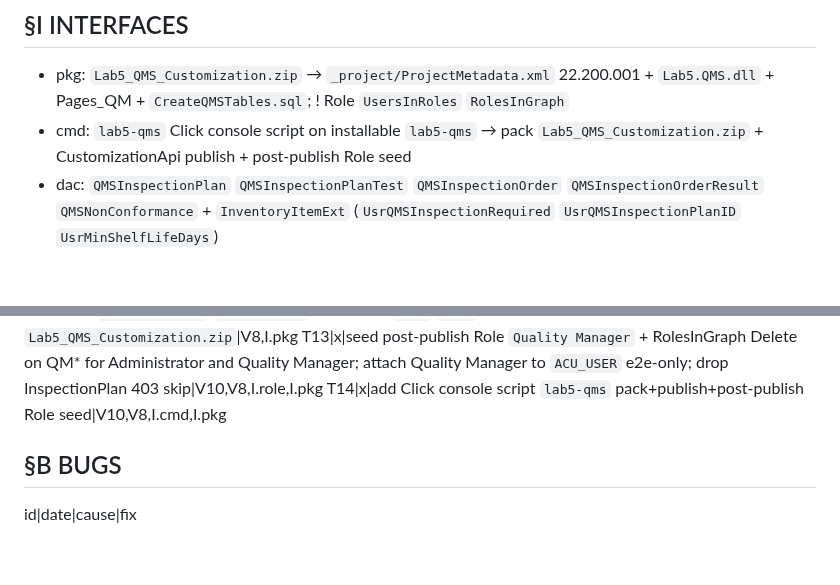
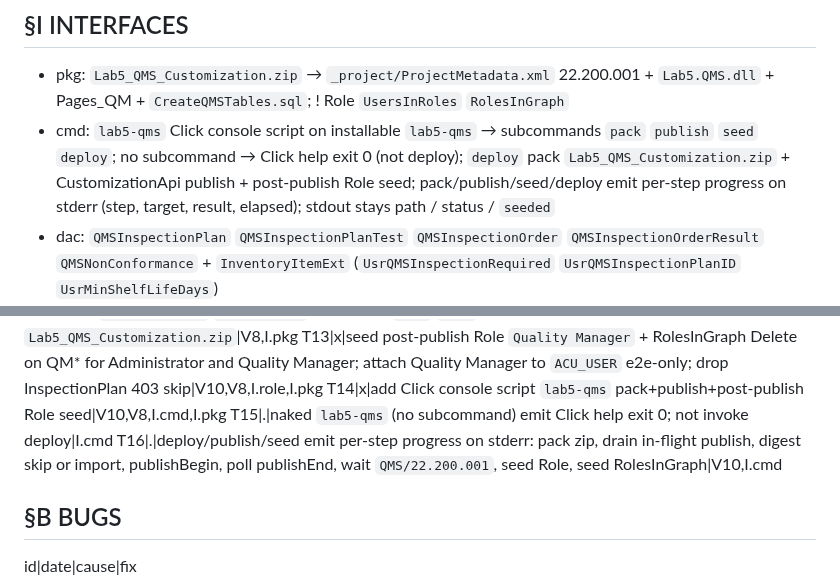
Before and after one commit to kborovik/acu-custom-qms, a Markdown page: SPEC.md, 2 parts joined by grey strips. Drawn GitHub-style; blank space fills up the shorter version.

Commit message:
amend §I.cmd(+), §T.15(+): naked help + deploy progress
Naked lab5-qms prints Click help and does not deploy. deploy, publish, and seed emit per-step progress on stderr. Stdout stays path, status, or seeded.

```diff
--- a/SPEC.md
+++ b/SPEC.md
@@ -15,7 +15,7 @@ Ship Acumatica xRP customization `Lab5.QMS`: cannot-pass lot gate + REST CoA ing
 
 ## §I INTERFACES
 - pkg: `Lab5_QMS_Customization.zip` → `_project/ProjectMetadata.xml` 22.200.001 + `Lab5.QMS.dll` + Pages_QM + `CreateQMSTables.sql`; ! Role `UsersInRoles` `RolesInGraph`
-- cmd: `lab5-qms` Click console script on installable `lab5-qms` → pack `Lab5_QMS_Customization.zip` + CustomizationApi publish + post-publish Role seed
+- cmd: `lab5-qms` Click console script on installable `lab5-qms` → subcommands `pack` `publish` `seed` `deploy`; no subcommand → Click help exit 0 (not deploy); `deploy` pack `Lab5_QMS_Customization.zip` + CustomizationApi publish + post-publish Role seed; pack/publish/seed/deploy emit per-step progress on stderr (step, target, result, elapsed); stdout stays path / status / `seeded`
 - dac: `QMSInspectionPlan` `QMSInspectionPlanTest` `QMSInspectionOrder` `QMSInspectionOrderResult` `QMSNonConformance` + `InventoryItemExt` (`UsrQMSInspectionRequired` `UsrQMSInspectionPlanID` `UsrMinShelfLifeDays`)
 - graph: `QMSInspectionPlanMaint` `QMSInspectionOrderEntry` (`EvaluateResults` `ReleaseLotDecision`) `QMSNonConformanceEntry` (`CloseNCR` `DispositionRTV`) `POReceiptEntry_Extension` on `Release`
 - screen: Quality Management workspace — `QM.10.10.00` prefs, `QM.20.10.00` plans, `QM.30.10.00` orders, `QM.30.20.00` NCR
@@ -52,6 +52,8 @@ T11|x|add `QMSSetupMaint` `QM.10.10.00` numbering `QORD` `QNCR`|I.screen
 T12|x|pack `Lab5_QMS_Customization.zip`|V8,I.pkg
 T13|x|seed post-publish Role `Quality Manager` + RolesInGraph Delete on QM* for Administrator and Quality Manager; attach Quality Manager to `ACU_USER` e2e-only; drop InspectionPlan 403 skip|V10,V8,I.role,I.pkg
 T14|x|add Click console script `lab5-qms` pack+publish+post-publish Role seed|V10,V8,I.cmd,I.pkg
+T15|.|naked `lab5-qms` (no subcommand) emit Click help exit 0; not invoke deploy|I.cmd
+T16|.|deploy/publish/seed emit per-step progress on stderr: pack zip, drain in-flight publish, digest skip or import, publishBegin, poll publishEnd, wait `QMS/22.200.001`, seed Role, seed RolesInGraph|V10,I.cmd
 
 ## §B BUGS
 id|date|cause|fix
```
